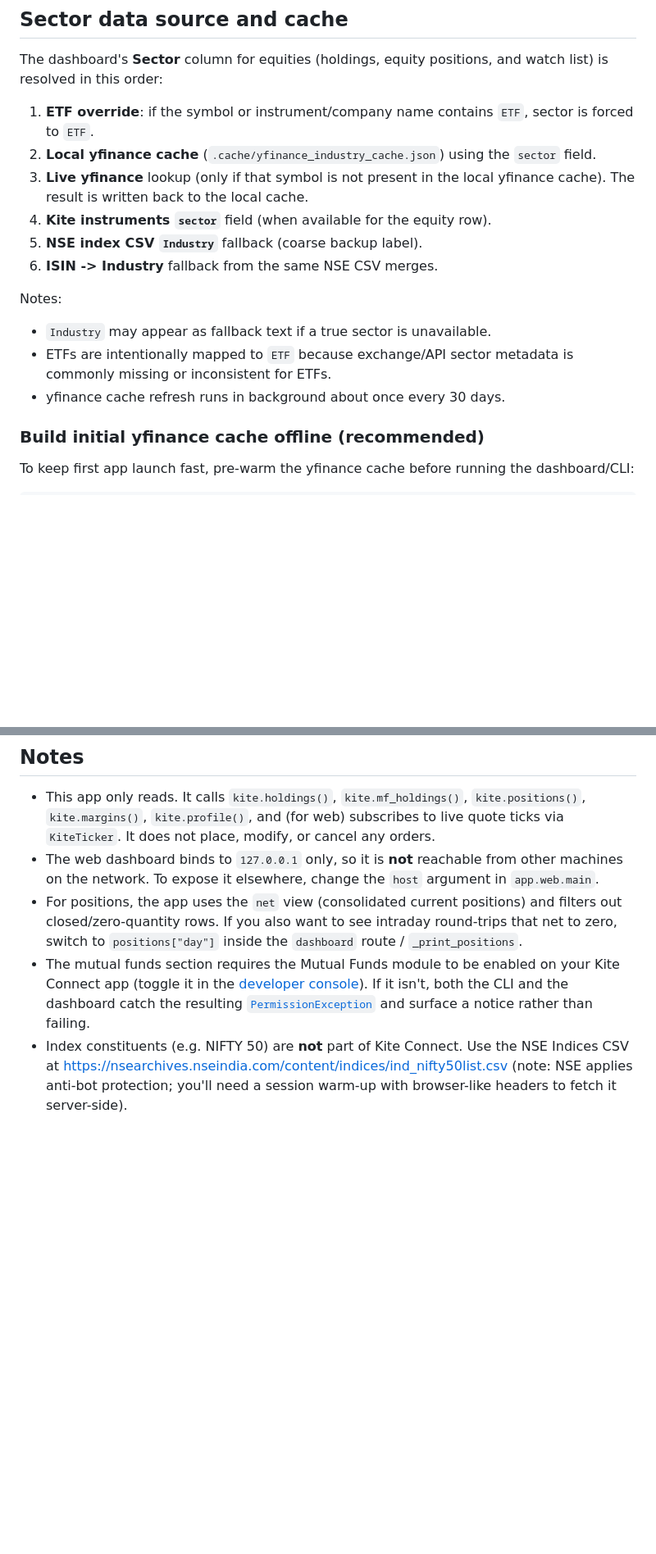
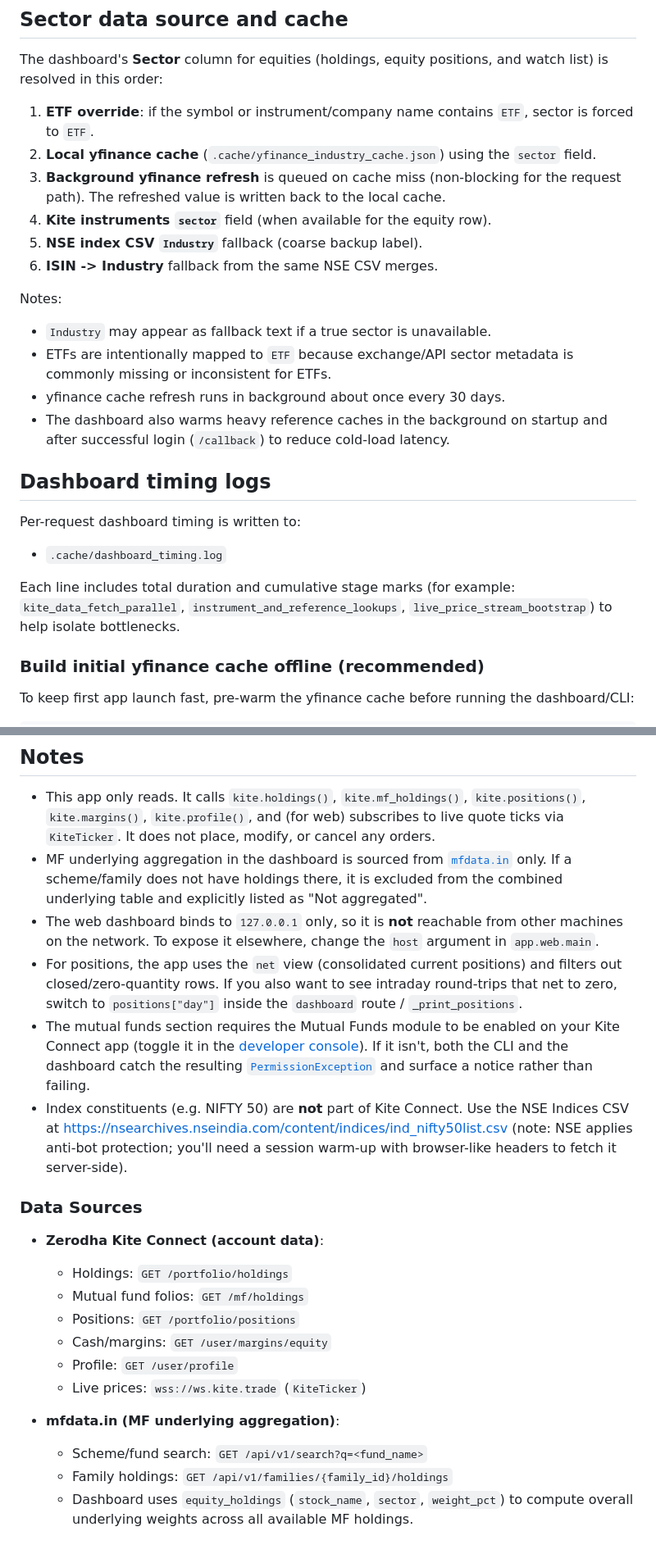
Before and after one commit to raghavamohan/MomentumStrategy, a Markdown page: README.md, 2 parts joined by grey strips. Shown at 82% size. GitHub-like rendering; blank space fills up the shorter version.

Commit message:
Update README for lazy MF aggregation and dashboard timing logs.
Document the new async MF-underlying endpoint, non-blocking yfinance refresh behavior, startup reference warmup, and dedicated dashboard timing log output.

Co-authored-by: Cursor <cursoragent@cursor.com>

```diff
--- a/README.md
+++ b/README.md
@@ -147,8 +155,8 @@ watch list) is resolved in this order:
    sector is forced to `ETF`.
 2. **Local yfinance cache** (`.cache/yfinance_industry_cache.json`) using the
    `sector` field.
-3. **Live yfinance** lookup (only if that symbol is not present in the local
-   yfinance cache). The result is written back to the local cache.
+3. **Background yfinance refresh** is queued on cache miss (non-blocking for
+   the request path). The refreshed value is written back to the local cache.
 4. **Kite instruments `sector`** field (when available for the equity row).
 5. **NSE index CSV `Industry`** fallback (coarse backup label).
 6. **ISIN -> Industry** fallback from the same NSE CSV merges.
@@ -158,6 +166,18 @@ Notes:
 - ETFs are intentionally mapped to `ETF` because exchange/API sector metadata is
   commonly missing or inconsistent for ETFs.
 - yfinance cache refresh runs in background about once every 30 days.
+- The dashboard also warms heavy reference caches in the background on startup
+  and after successful login (`/callback`) to reduce cold-load latency.
+
+## Dashboard timing logs
+
+Per-request dashboard timing is written to:
+
+- `.cache/dashboard_timing.log`
+
+Each line includes total duration and cumulative stage marks (for example:
+`kite_data_fetch_parallel`, `instrument_and_reference_lookups`,
+`live_price_stream_bootstrap`) to help isolate bottlenecks.
 
 ### Build initial yfinance cache offline (recommended)
 
@@ -366,6 +386,10 @@ only a subset), refer to the Kite Connect HTTP API docs:
   `kite.positions()`, `kite.margins()`, `kite.profile()`, and (for web)
   subscribes to live quote ticks via `KiteTicker`. It does not place,
   modify, or cancel any orders.
+- MF underlying aggregation in the dashboard is sourced from
+  [`mfdata.in`](https://mfdata.in/) only. If a scheme/family does not have
+  holdings there, it is excluded from the combined underlying table and
+  explicitly listed as "Not aggregated".
 - The web dashboard binds to `127.0.0.1` only, so it is **not**
   reachable from other machines on the network. To expose it elsewhere,
   change the `host` argument in `app.web.main`.
@@ -384,3 +408,19 @@ only a subset), refer to the Kite Connect HTTP API docs:
   <https://nsearchives.nseindia.com/content/indices/ind_nifty50list.csv>
   (note: NSE applies anti-bot protection; you'll need a session warm-up
   with browser-like headers to fetch it server-side).
+
+### Data Sources
+
+- **Zerodha Kite Connect (account data)**:
+  - Holdings: `GET /portfolio/holdings`
+  - Mutual fund folios: `GET /mf/holdings`
+  - Positions: `GET /portfolio/positions`
+  - Cash/margins: `GET /user/margins/equity`
+  - Profile: `GET /user/profile`
+  - Live prices: `wss://ws.kite.trade` (`KiteTicker`)
+
+- **mfdata.in (MF underlying aggregation)**:
+  - Scheme/fund search: `GET /api/v1/search?q=<fund_name>`
+  - Family holdings: `GET /api/v1/families/{family_id}/holdings`
+  - Dashboard uses `equity_holdings` (`stock_name`, `sector`, `weight_pct`)
+    to compute overall underlying weights across all available MF holdings.
```
Also changed, not shown: other parts of README.md (+9 -1 lines).
